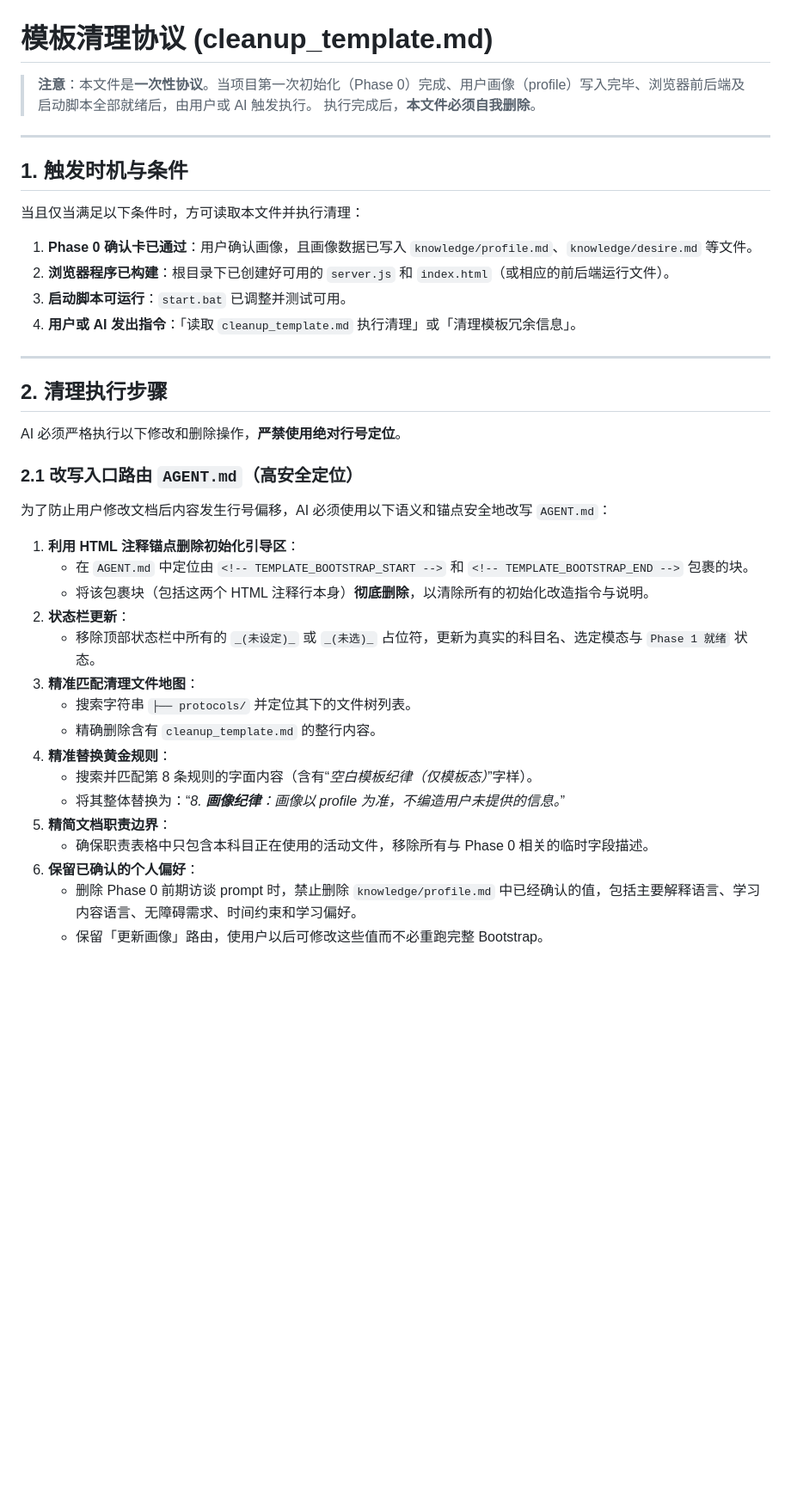
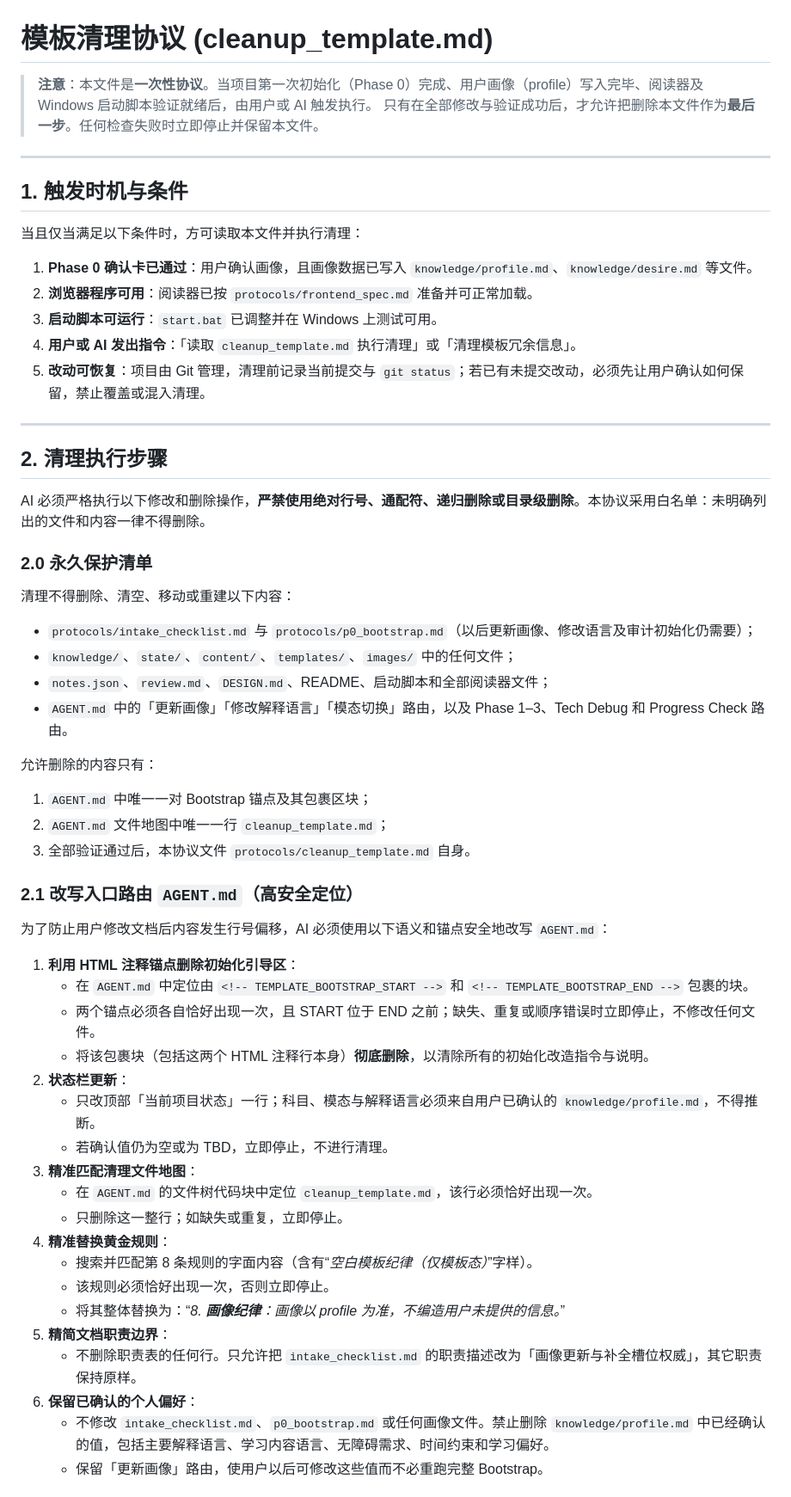
Before and after one commit to jimytao/ai-learning-module-template, a Markdown page: protocols/cleanup_template.md, the part around one of its changes. Shown at 86% size. GitHub-like rendering; blank space fills up the shorter version.

Commit message:
强化模板清理安全边界

```diff
--- a/protocols/cleanup_template.md
+++ b/protocols/cleanup_template.md
@@ -1,7 +1,7 @@
 # 模板清理协议 (cleanup_template.md)
 
-> **注意**：本文件是**一次性协议**。当项目第一次初始化（Phase 0）完成、用户画像（profile）写入完毕、浏览器前后端及启动脚本全部就绪后，由用户或 AI 触发执行。
-> 执行完成后，**本文件必须自我删除**。
+> **注意**：本文件是**一次性协议**。当项目第一次初始化（Phase 0）完成、用户画像（profile）写入完毕、阅读器及 Windows 启动脚本验证就绪后，由用户或 AI 触发执行。
+> 只有在全部修改与验证成功后，才允许把删除本文件作为**最后一步**。任何检查失败时立即停止并保留本文件。
 
 ---
 
@@ -9,15 +9,31 @@
 
 当且仅当满足以下条件时，方可读取本文件并执行清理：
 1. **Phase 0 确认卡已通过**：用户确认画像，且画像数据已写入 `knowledge/profile.md`、`knowledge/desire.md` 等文件。
-2. **浏览器程序已构建**：根目录下已创建好可用的 `server.js` 和 `index.html`（或相应的前后端运行文件）。
-3. **启动脚本可运行**：`start.bat` 已调整并测试可用。
+2. **浏览器程序可用**：阅读器已按 `protocols/frontend_spec.md` 准备并可正常加载。
+3. **启动脚本可运行**：`start.bat` 已调整并在 Windows 上测试可用。
 4. **用户或 AI 发出指令**：「读取 `cleanup_template.md` 执行清理」或「清理模板冗余信息」。
+5. **改动可恢复**：项目由 Git 管理，清理前记录当前提交与 `git status`；若已有未提交改动，必须先让用户确认如何保留，禁止覆盖或混入清理。
 
 ---
 
 ## 2. 清理执行步骤
 
-AI 必须严格执行以下修改和删除操作，**严禁使用绝对行号定位**。
+AI 必须严格执行以下修改和删除操作，**严禁使用绝对行号、通配符、递归删除或目录级删除**。本协议采用白名单：未明确列出的文件和内容一律不得删除。
+
+### 2.0 永久保护清单
+
+清理不得删除、清空、移动或重建以下内容：
+
+- `protocols/intake_checklist.md` 与 `protocols/p0_bootstrap.md`（以后更新画像、修改语言及审计初始化仍需要）；
+- `knowledge/`、`state/`、`content/`、`templates/`、`images/` 中的任何文件；
+- `notes.json`、`review.md`、`DESIGN.md`、README、启动脚本和全部阅读器文件；
+- `AGENT.md` 中的「更新画像」「修改解释语言」「模态切换」路由，以及 Phase 1–3、Tech Debug 和 Progress Check 路由。
+
+允许删除的内容只有：
+
+1. `AGENT.md` 中唯一一对 Bootstrap 锚点及其包裹区块；
+2. `AGENT.md` 文件地图中唯一一行 `cleanup_template.md`；
+3. 全部验证通过后，本协议文件 `protocols/cleanup_template.md` 自身。
 
 ### 2.1 改写入口路由 `AGENT.md`（高安全定位）
 
@@ -25,18 +41,21 @@ AI 必须严格执行以下修改和删除操作，**严禁使用绝对行号定
 
 1. **利用 HTML 注释锚点删除初始化引导区**：
    * 在 `AGENT.md` 中定位由 `<!-- TEMPLATE_BOOTSTRAP_START -->` 和 `<!-- TEMPLATE_BOOTSTRAP_END -->` 包裹的块。
+   * 两个锚点必须各自恰好出现一次，且 START 位于 END 之前；缺失、重复或顺序错误时立即停止，不修改任何文件。
    * 将该包裹块（包括这两个 HTML 注释行本身）**彻底删除**，以清除所有的初始化改造指令与说明。
 2. **状态栏更新**：
-   * 移除顶部状态栏中所有的 `_(未设定)_` 或 `_(未选)_` 占位符，更新为真实的科目名、选定模态与 `Phase 1 就绪` 状态。
+   * 只改顶部「当前项目状态」一行；科目、模态与解释语言必须来自用户已确认的 `knowledge/profile.md`，不得推断。
+   * 若确认值仍为空或为 TBD，立即停止，不进行清理。
 3. **精准匹配清理文件地图**：
-   * 搜索字符串 `├── protocols/` 并定位其下的文件树列表。
-   * 精确删除含有 `cleanup_template.md` 的整行内容。
+   * 在 `AGENT.md` 的文件树代码块中定位 `cleanup_template.md`，该行必须恰好出现一次。
+   * 只删除这一整行；如缺失或重复，立即停止。
 4. **精准替换黄金规则**：
    * 搜索并匹配第 8 条规则的字面内容（含有“*空白模板纪律（仅模板态）*”字样）。
+   * 该规则必须恰好出现一次，否则立即停止。
    * 将其整体替换为：“*8. **画像纪律**：画像以 profile 为准，不编造用户未提供的信息。*”
 5. **精简文档职责边界**：
-   * 确保职责表格中只包含本科目正在使用的活动文件，移除所有与 Phase 0 相关的临时字段描述。
+   * 不删除职责表的任何行。只允许把 `intake_checklist.md` 的职责描述改为「画像更新与补全槽位权威」，其它职责保持原样。
 6. **保留已确认的个人偏好**：
-   * 删除 Phase 0 前期访谈 prompt 时，禁止删除 `knowledge/profile.md` 中已经确认的值，包括主要解释语言、学习内容语言、无障碍需求、时间约束和学习偏好。
+   * 不修改 `intake_checklist.md`、`p0_bootstrap.md` 或任何画像文件。禁止删除 `knowledge/profile.md` 中已经确认的值，包括主要解释语言、学习内容语言、无障碍需求、时间约束和学习偏好。
    * 保留「更新画像」路由，使用户以后可修改这些值而不必重跑完整 Bootstrap。
 
```
Also changed, not shown: other parts of protocols/cleanup_template.md (+14 -8 lines).
